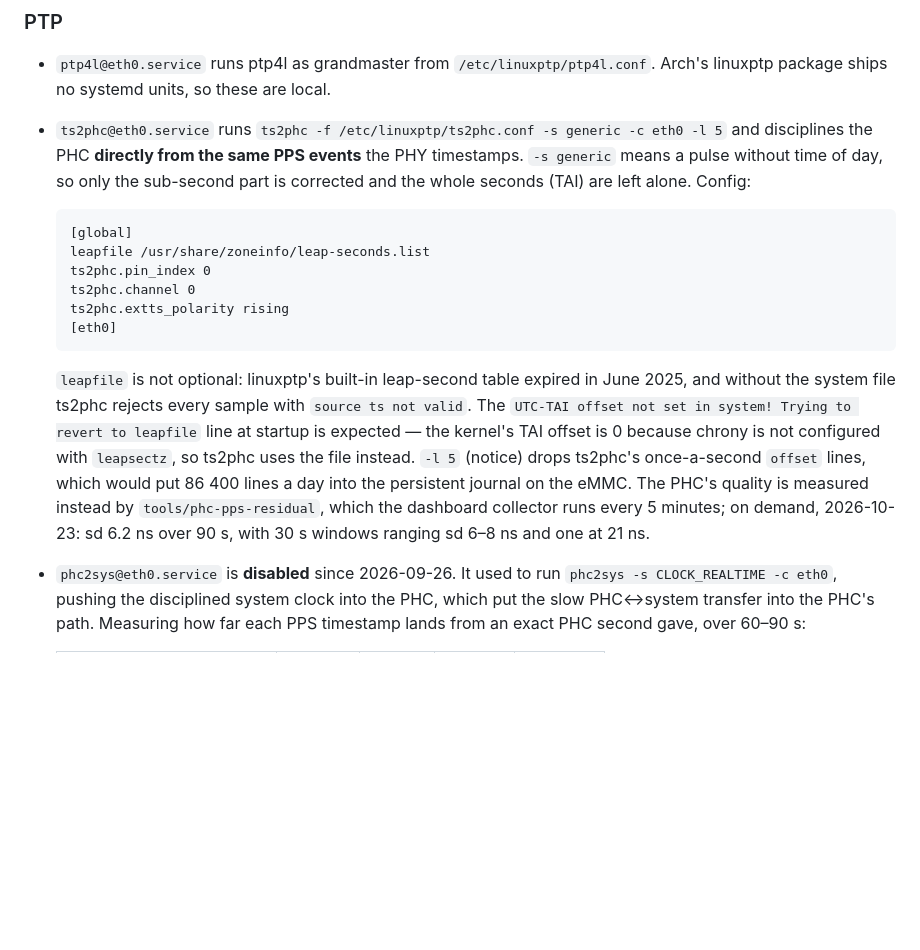
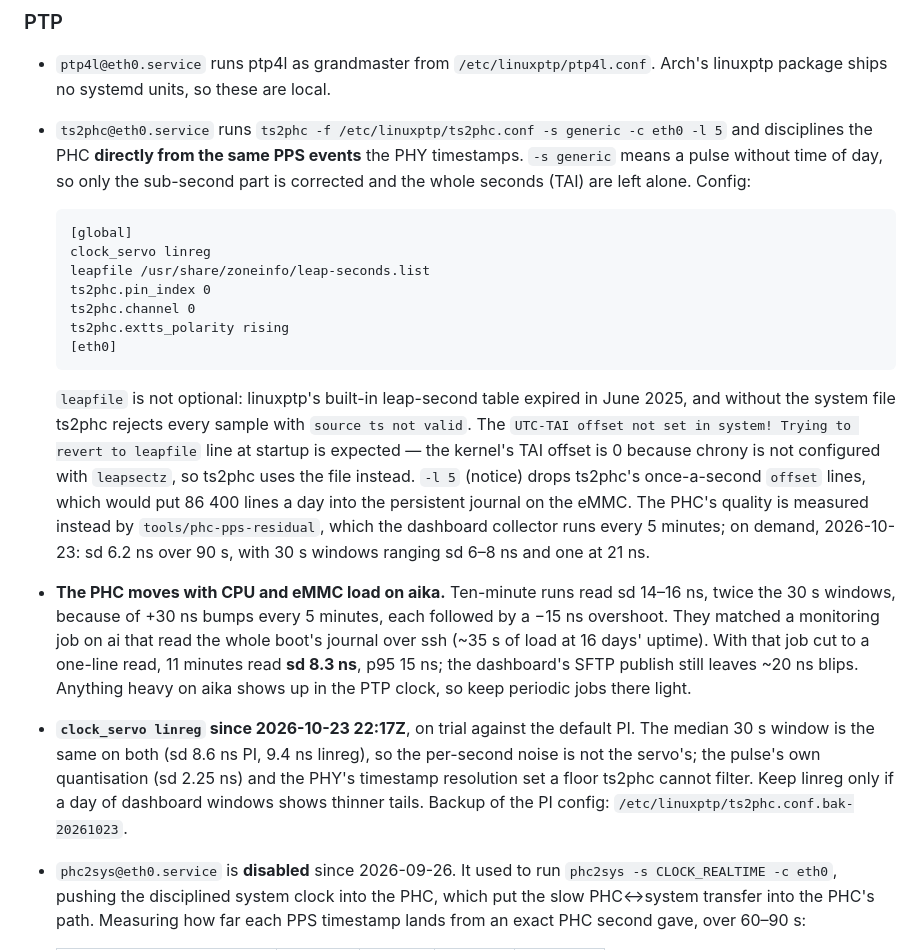
Before and after one commit to mkovero/clock, a Markdown page: docs/timing.md, the part around the change. Rendered like a GitHub page; blank space fills up the shorter version.

Commit message:
timing: PHC load sensitivity, and ts2phc on linreg on trial
Co-Authored-By: Claude Opus 5.5 <noreply@anthropic.com>

````diff
--- a/docs/timing.md
+++ b/docs/timing.md
@@ -102,6 +102,7 @@ handles that through gpsd.
 
   ```
   [global]
+  clock_servo linreg
   leapfile /usr/share/zoneinfo/leap-seconds.list
   ts2phc.pin_index 0
   ts2phc.channel 0
@@ -118,6 +119,17 @@ handles that through gpsd.
   day into the persistent journal on the eMMC. The PHC's quality is measured instead by
   `tools/phc-pps-residual`, which the dashboard collector runs every 5 minutes; on demand,
   2026-10-23: sd 6.2 ns over 90 s, with 30 s windows ranging sd 6–8 ns and one at 21 ns.
+- **The PHC moves with CPU and eMMC load on aika.** Ten-minute runs read sd 14–16 ns, twice
+  the 30 s windows, because of +30 ns bumps every 5 minutes, each followed by a −15 ns
+  overshoot. They matched a monitoring job on ai that read the whole boot's journal over ssh
+  (~35 s of load at 16 days' uptime). With that job cut to a one-line read, 11 minutes read
+  **sd 8.3 ns**, p95 15 ns; the dashboard's SFTP publish still leaves ~20 ns blips. Anything
+  heavy on aika shows up in the PTP clock, so keep periodic jobs there light.
+- **`clock_servo linreg` since 2026-10-23 22:17Z**, on trial against the default PI. The
+  median 30 s window is the same on both (sd 8.6 ns PI, 9.4 ns linreg), so the per-second
+  noise is not the servo's; the pulse's own quantisation (sd 2.25 ns) and the PHY's timestamp
+  resolution set a floor ts2phc cannot filter. Keep linreg only if a day of dashboard windows
+  shows thinner tails. Backup of the PI config: `/etc/linuxptp/ts2phc.conf.bak-20261023`.
 - `phc2sys@eth0.service` is **disabled** since 2026-09-26. It used to run
   `phc2sys -s CLOCK_REALTIME -c eth0`, pushing the disciplined system clock into the PHC,
   which put the slow PHC↔system transfer into the PHC's path. Measuring how far each PPS
````
